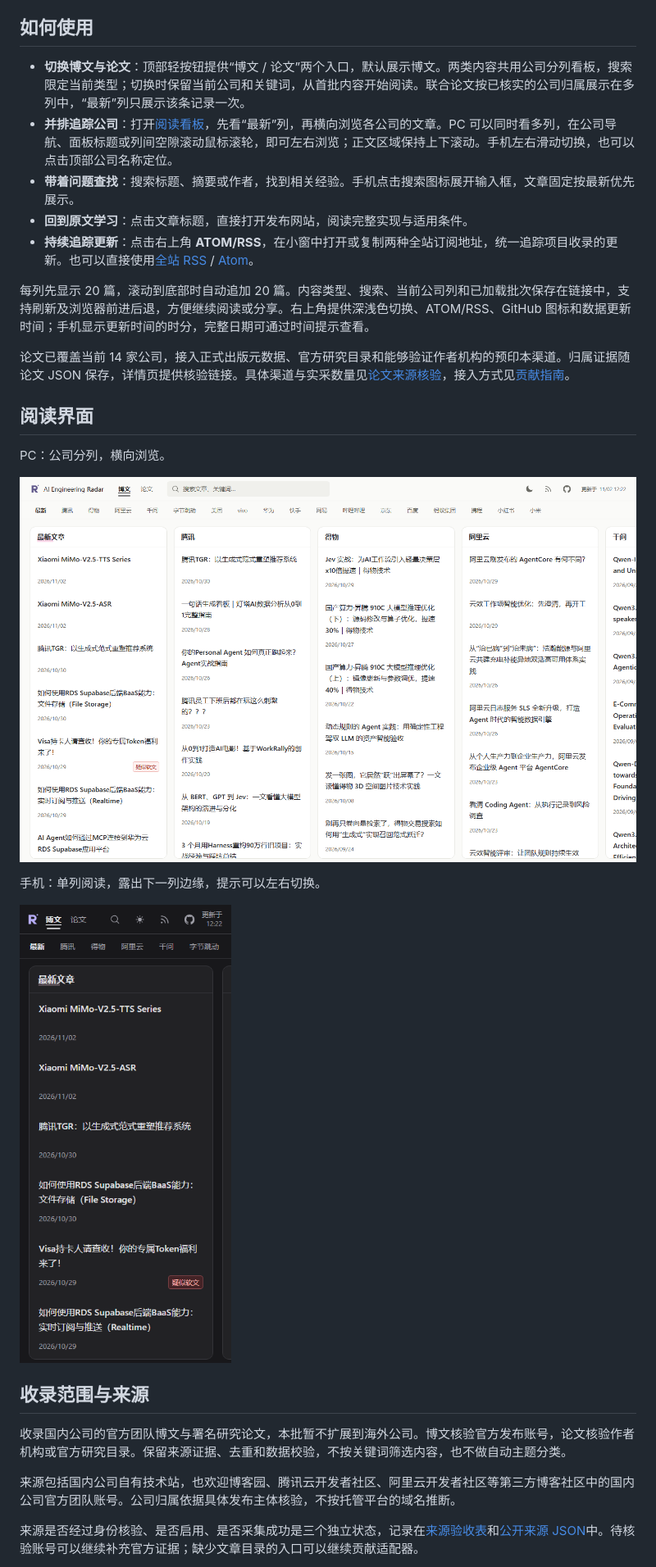
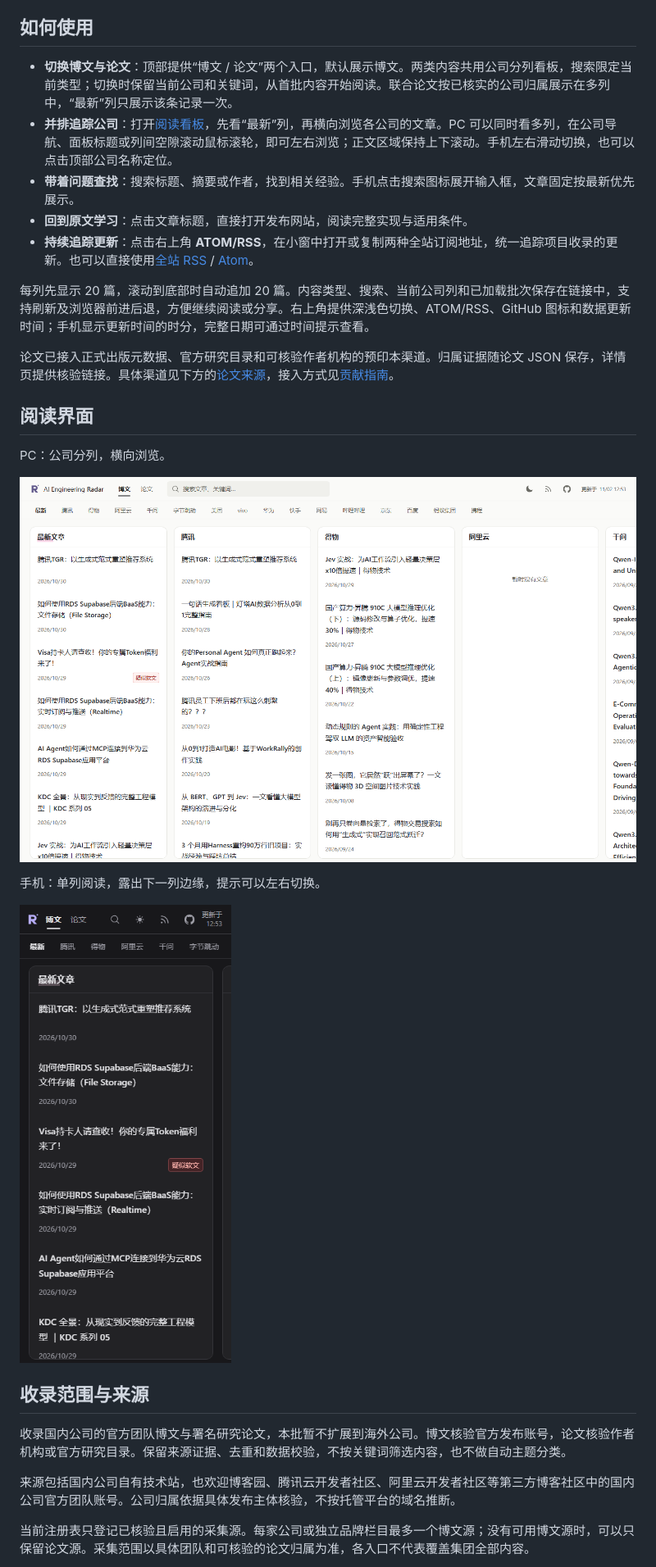
Before and after one commit to liuminxin45/ai-engineering-radar, a Markdown page: README.md, the part around one of its changes. Shown at 82% size. Drawn GitHub-style; pictures changed too: docs/images/board-desktop.png, docs/images/board-mobile.png.

```diff
--- a/README.md
+++ b/README.md
@@ -16,7 +16,7 @@ AI Engineering Radar 把这些分散的发布渠道聚集起来，持续追踪
 
 ## 如何使用
 
-- **切换博文与论文**：顶部轻按钮提供“博文 / 论文”两个入口，默认展示博文。两类内容共用公司分列看板，搜索限定当前类型；切换时保留当前公司和关键词，从首批内容开始阅读。联合论文按已核实的公司归属展示在多列中，“最新”列只展示该条记录一次。
+- **切换博文与论文**：顶部提供“博文 / 论文”两个入口，默认展示博文。两类内容共用公司分列看板，搜索限定当前类型；切换时保留当前公司和关键词，从首批内容开始阅读。联合论文按已核实的公司归属展示在多列中，“最新”列只展示该条记录一次。
 - **并排追踪公司**：打开[阅读看板](https://liuminxin45.github.io/ai-engineering-radar/)，先看“最新”列，再横向浏览各公司的文章。PC 可以同时看多列，在公司导航、面板标题或列间空隙滚动鼠标滚轮，即可左右浏览；正文区域保持上下滚动。手机左右滑动切换，也可以点击顶部公司名称定位。
 - **带着问题查找**：搜索标题、摘要或作者，找到相关经验。手机点击搜索图标展开输入框，文章固定按最新优先展示。
 - **回到原文学习**：点击文章标题，直接打开发布网站，阅读完整实现与适用条件。
@@ -24,7 +24,7 @@ AI Engineering Radar 把这些分散的发布渠道聚集起来，持续追踪
 
 每列先显示 20 篇，滚动到底部时自动追加 20 篇。内容类型、搜索、当前公司列和已加载批次保存在链接中，支持刷新及浏览器前进后退，方便继续阅读或分享。右上角提供深浅色切换、ATOM/RSS、GitHub 图标和数据更新时间；手机显示更新时间的时分，完整日期可通过时间提示查看。
 
-论文已覆盖当前 14 家公司，接入正式出版元数据、官方研究目录和能够验证作者机构的预印本渠道。归属证据随论文 JSON 保存，详情页提供核验链接。具体渠道与实采数量见[论文来源核验](docs/paper-sources.md)，接入方式见[贡献指南](CONTRIBUTING.md#博文与论文)。
+论文已接入正式出版元数据、官方研究目录和可核验作者机构的预印本渠道。归属证据随论文 JSON 保存，详情页提供核验链接。具体渠道见下方的[论文来源](#论文来源)，接入方式见[贡献指南](CONTRIBUTING.md#博文与论文)。
 
 ## 阅读界面
 
@@ -42,5 +42,5 @@ PC：公司分列，横向浏览。
 
 来源包括国内公司自有技术站，也欢迎博客园、腾讯云开发者社区、阿里云开发者社区等第三方博客社区中的国内公司官方团队账号。公司归属依据具体发布主体核验，不按托管平台的域名推断。
 
-来源是否经过身份核验、是否启用、是否采集成功是三个独立状态，记录在[来源验收表](docs/source-acceptance.md)和[公开来源 JSON](https://liuminxin45.github.io/ai-engineering-radar/data/sources.json)中。待核验账号可以继续补充官方证据；缺少文章目录的入口可以继续贡献适配器。
+当前注册表只登记已核验且启用的采集源。每家公司或独立品牌栏目最多一个博文源；没有可用博文源时，可以只保留论文源。采集范围以具体团队和可核验的论文归属为准，各入口不代表覆盖集团全部内容。
 
```
Also changed, not shown: other parts of README.md (+60 -31 lines).
